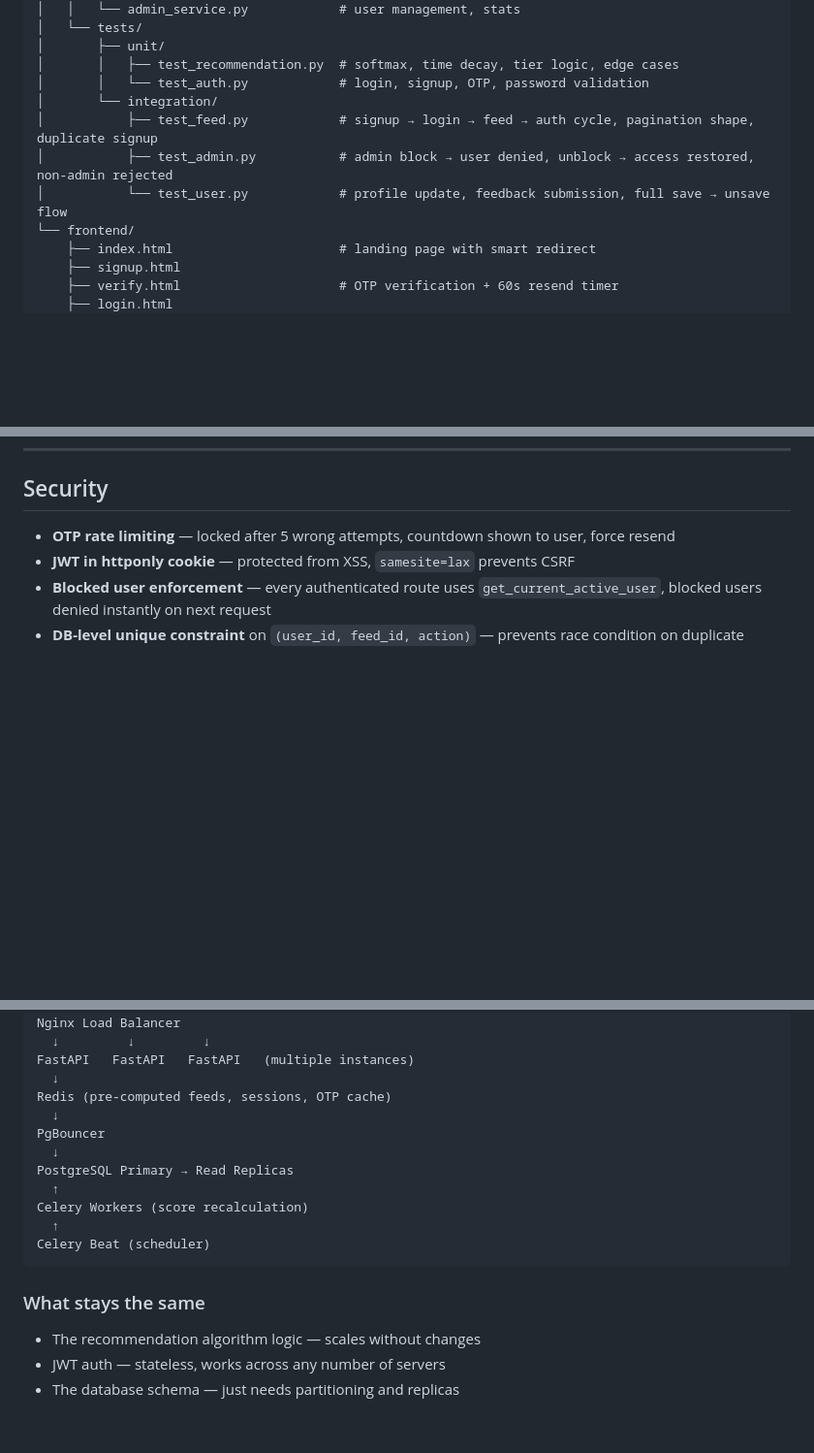
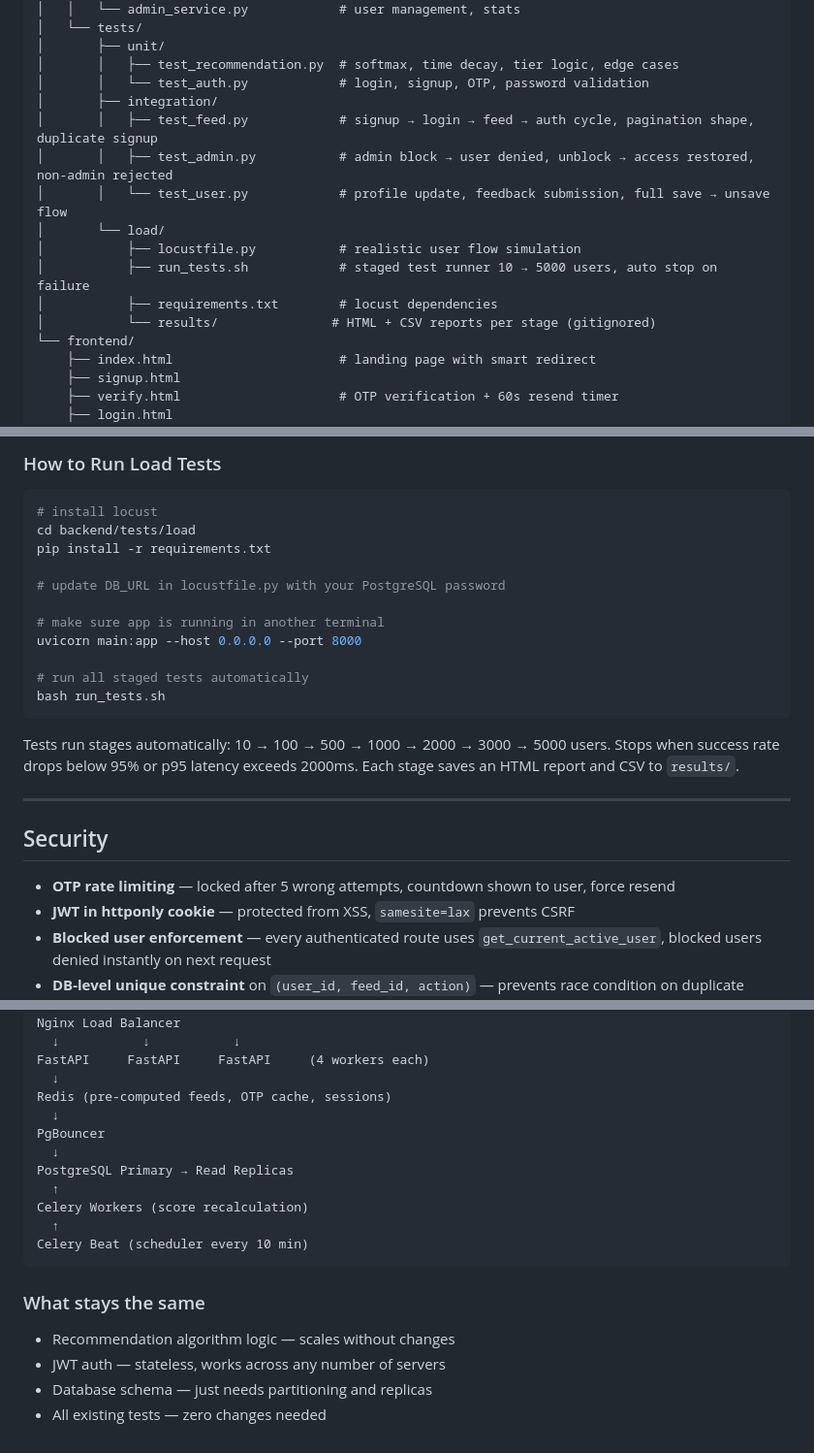
Before and after one commit to topukumar538/content-recommendation-platform, a Markdown page: README.md, 3 parts joined by grey strips. Shown at 97% size. Drawn GitHub-style; blank space fills up the shorter version.

````diff
--- a/README.md
+++ b/README.md
@@ -110,10 +112,15 @@ content-platform/
 │       ├── unit/
 │       │   ├── test_recommendation.py  # softmax, time decay, tier logic, edge cases
 │       │   └── test_auth.py            # login, signup, OTP, password validation
-│       └── integration/
-│           ├── test_feed.py            # signup → login → feed → auth cycle, pagination shape, duplicate signup
-│           ├── test_admin.py           # admin block → user denied, unblock → access restored, non-admin rejected
-│           └── test_user.py            # profile update, feedback submission, full save → unsave flow
+│       ├── integration/
+│       │   ├── test_feed.py            # signup → login → feed → auth cycle, pagination shape, duplicate signup
+│       │   ├── test_admin.py           # admin block → user denied, unblock → access restored, non-admin rejected
+│       │   └── test_user.py            # profile update, feedback submission, full save → unsave flow
+│       └── load/
+│           ├── locustfile.py           # realistic user flow simulation
+│           ├── run_tests.sh            # staged test runner 10 → 5000 users, auto stop on failure
+│           ├── requirements.txt        # locust dependencies
+│           └── results/               # HTML + CSV reports per stage (gitignored)
 └── frontend/
     ├── index.html                      # landing page with smart redirect
     ├── signup.html
@@ -297,3 +380,25 @@ Scheduled recalculation scales better than instant updates — one batch job for
+### How to Run Load Tests
+
+```bash
+# install locust
+cd backend/tests/load
+pip install -r requirements.txt
+
+# update DB_URL in locustfile.py with your PostgreSQL password
+
+# make sure app is running in another terminal
+uvicorn main:app --host 0.0.0.0 --port 8000
+
+# run all staged tests automatically
+bash run_tests.sh
+```
+
+Tests run stages automatically: 10 → 100 → 500 → 1000 → 2000 → 3000 → 5000 users.
+Stops when success rate drops below 95% or p95 latency exceeds 2000ms.
+Each stage saves an HTML report and CSV to `results/`.
+
+---
+
 ## Security
 
 - **OTP rate limiting** — locked after 5 wrong attempts, countdown shown to user, force resend
@@ -735,9 +843,9 @@ Cloudflare CDN (static files)
   ↓
 Nginx Load Balancer
-  ↓         ↓         ↓
-FastAPI   FastAPI   FastAPI   (multiple instances)
+  ↓           ↓           ↓
+FastAPI     FastAPI     FastAPI     (4 workers each)
   ↓
-Redis (pre-computed feeds, sessions, OTP cache)
+Redis (pre-computed feeds, OTP cache, sessions)
   ↓
 PgBouncer
   ↓
@@ -745,10 +853,11 @@ PostgreSQL Primary → Read Replicas
   ↑
 Celery Workers (score recalculation)
   ↑
-Celery Beat (scheduler)
+Celery Beat (scheduler every 10 min)
 ```
 
 ### What stays the same
-- The recommendation algorithm logic — scales without changes
+- Recommendation algorithm logic — scales without changes
 - JWT auth — stateless, works across any number of servers
-- The database schema — just needs partitioning and replicas
+- Database schema — just needs partitioning and replicas
+- All existing tests — zero changes needed
````
Also changed, not shown: other parts of README.md (+114 -33 lines).
